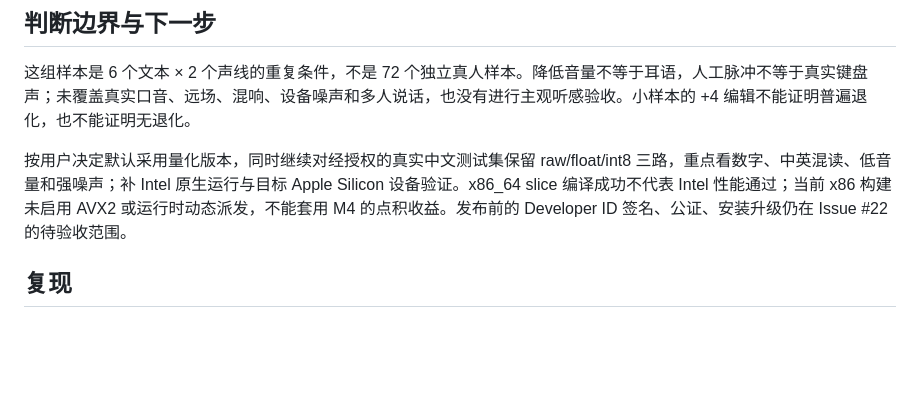
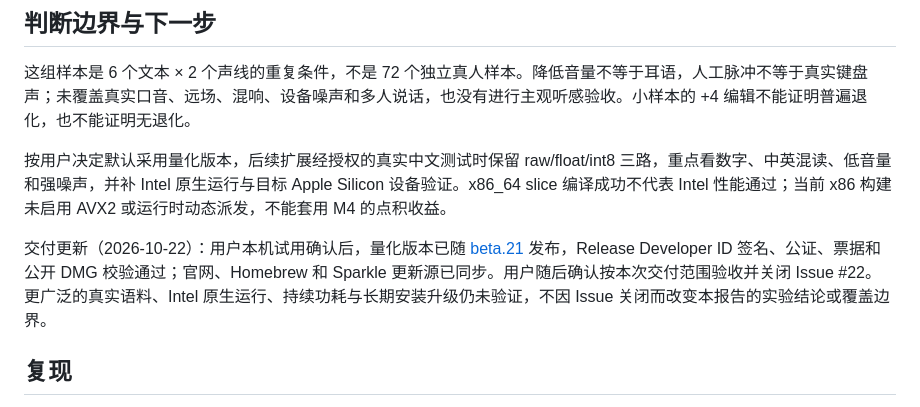
Before and after one commit to isecret/MemoEcho, a Markdown page: docs/research/rnnoise-int8-benchmark.md, the part around the change. Drawn GitHub-style; blank space fills up the shorter version.

```diff
--- a/docs/research/rnnoise-int8-benchmark.md
+++ b/docs/research/rnnoise-int8-benchmark.md
@@ -72,7 +72,9 @@ CER 统一做 NFKC、英文小写、中英文数字格式归一化、去标点
 
 这组样本是 6 个文本 × 2 个声线的重复条件，不是 72 个独立真人样本。降低音量不等于耳语，人工脉冲不等于真实键盘声；未覆盖真实口音、远场、混响、设备噪声和多人说话，也没有进行主观听感验收。小样本的 +4 编辑不能证明普遍退化，也不能证明无退化。
 
-按用户决定默认采用量化版本，同时继续对经授权的真实中文测试集保留 raw/float/int8 三路，重点看数字、中英混读、低音量和强噪声；补 Intel 原生运行与目标 Apple Silicon 设备验证。x86_64 slice 编译成功不代表 Intel 性能通过；当前 x86 构建未启用 AVX2 或运行时动态派发，不能套用 M4 的点积收益。发布前的 Developer ID 签名、公证、安装升级仍在 Issue #22 的待验收范围。
+按用户决定默认采用量化版本，后续扩展经授权的真实中文测试时保留 raw/float/int8 三路，重点看数字、中英混读、低音量和强噪声，并补 Intel 原生运行与目标 Apple Silicon 设备验证。x86_64 slice 编译成功不代表 Intel 性能通过；当前 x86 构建未启用 AVX2 或运行时动态派发，不能套用 M4 的点积收益。
+
+交付更新（2026-10-22）：用户本机试用确认后，量化版本已随 [beta.21](https://github.com/isecret/MemoEcho/releases/tag/v1.0.0-beta.21) 发布，Release Developer ID 签名、公证、票据和公开 DMG 校验通过；官网、Homebrew 和 Sparkle 更新源已同步。用户随后确认按本次交付范围验收并关闭 Issue #22。更广泛的真实语料、Intel 原生运行、持续功耗与长期安装升级仍未验证，不因 Issue 关闭而改变本报告的实验结论或覆盖边界。
 
 ## 复现
 
```
Also changed, not shown: docs/EPICS_AND_STORIES.md (+5 -3 lines), docs/research/denoising-options.md (+3 -1 lines).
